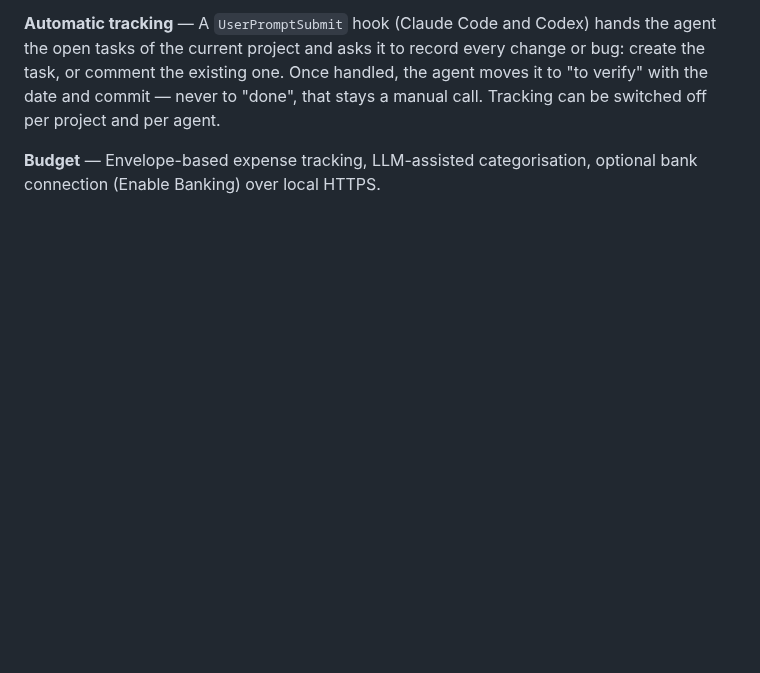
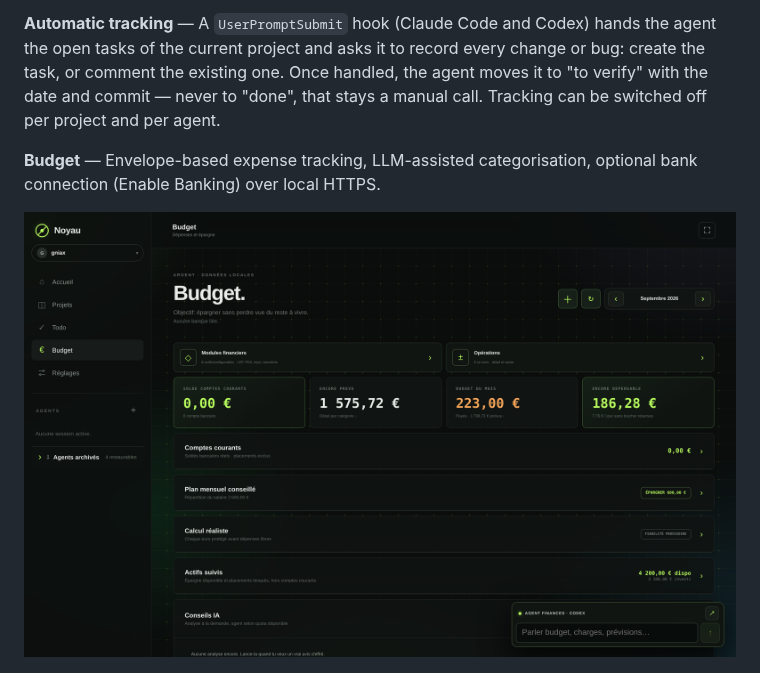
Before and after one commit to gniax/noyau, a Markdown page: README.md, the part around the change. Drawn GitHub-style; pictures changed too: docs/screenshots/budget.png (added); blank space fills up the shorter version.

Commit message:
docs: show the budget view in the README

```diff
--- a/README.md
+++ b/README.md
@@ -31,6 +31,8 @@ Everything runs on your machine: no third-party service, no database, plain file
 **Automatic tracking** — A `UserPromptSubmit` hook (Claude Code and Codex) hands the agent the open tasks of the current project and asks it to record every change or bug: create the task, or comment the existing one. Once handled, the agent moves it to "to verify" with the date and commit — never to "done", that stays a manual call. Tracking can be switched off per project and per agent.
 
 **Budget** — Envelope-based expense tracking, LLM-assisted categorisation, optional bank connection (Enable Banking) over local HTTPS.
+
+![Budget](docs/screenshots/budget.png)
 
 ![Projects](docs/screenshots/projects.png)
 
```
